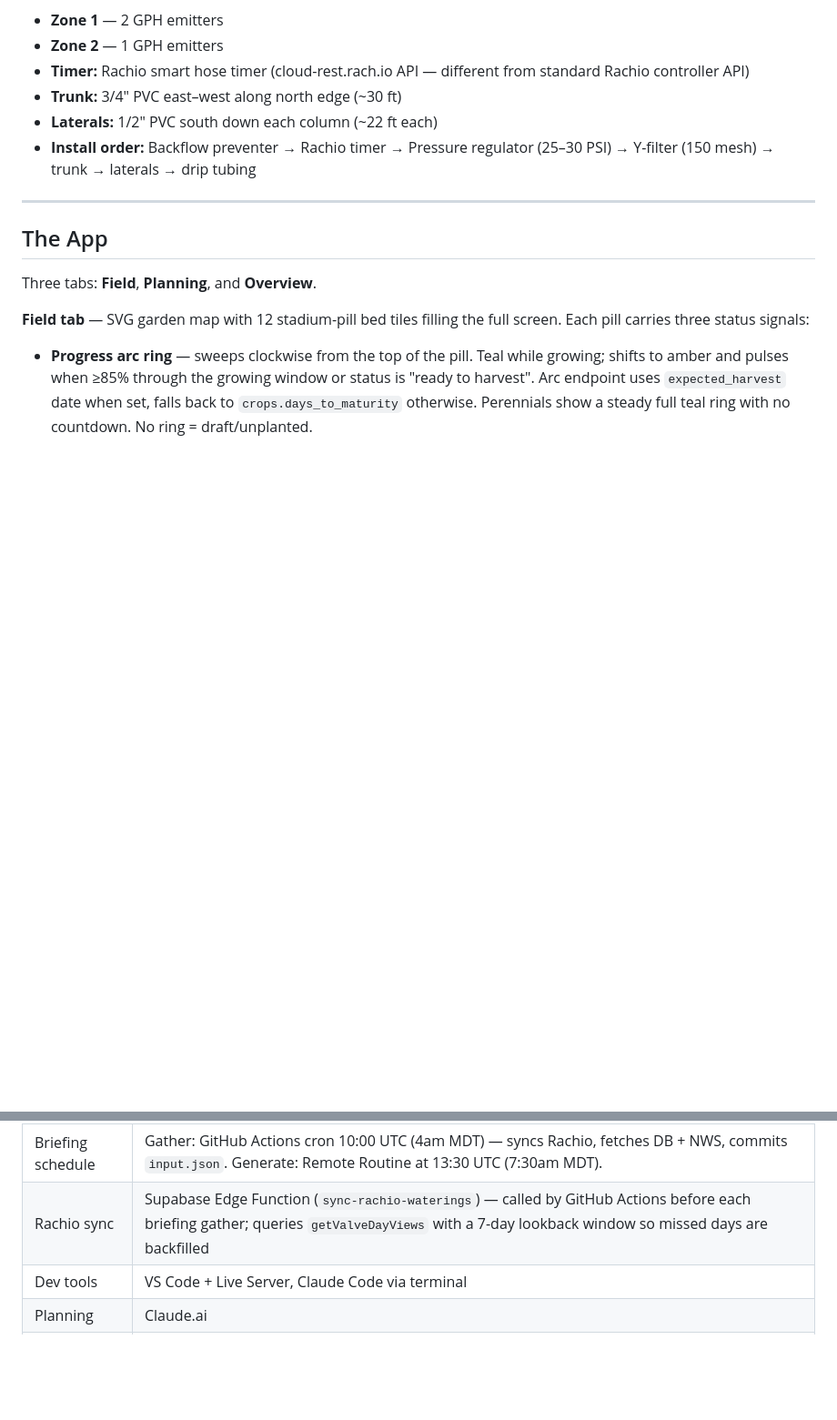
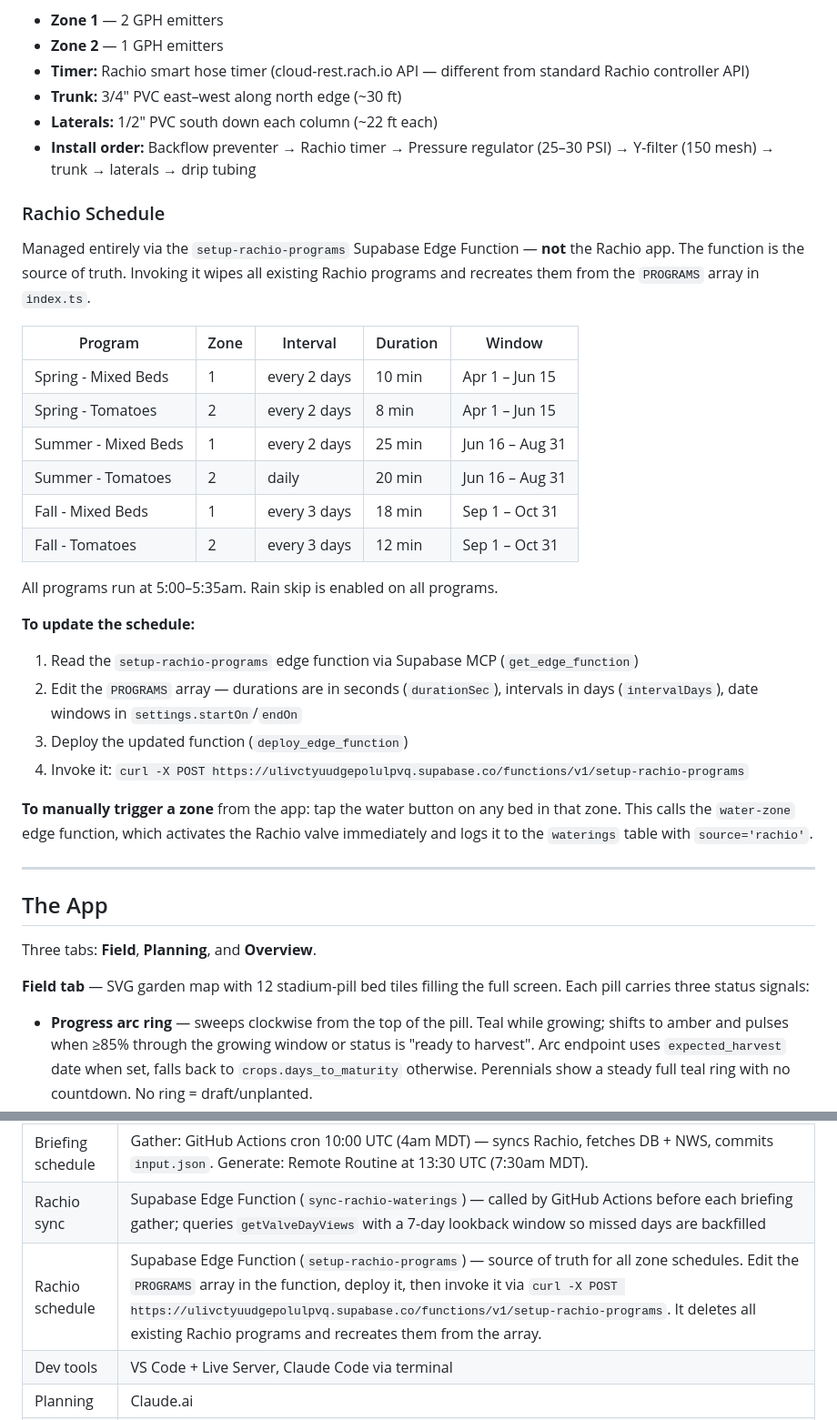
Before and after one commit to cdewittburrow/New-Garden-Tracker, a Markdown page: README.md, 2 parts joined by grey strips. Shown at 91% size. Drawn GitHub-style; blank space fills up the shorter version.

Commit message:
docs: document Rachio schedule management workflow and current programs
Add setup-rachio-programs edge function as source of truth for zone schedules,
full program table with durations/intervals/date windows, and step-by-step
update instructions so future sessions don't have to rediscover the pattern.

Co-Authored-By: Claude Sonnet 4.6 <noreply@anthropic.com>

```diff
--- a/README.md
+++ b/README.md
@@ -24,6 +24,29 @@ Two-zone drip system fed from the front yard spigot (target 60+ PSI / 6+ GPM aft
 - **Trunk:** 3/4" PVC east–west along north edge (~30 ft)
 - **Laterals:** 1/2" PVC south down each column (~22 ft each)
 - **Install order:** Backflow preventer → Rachio timer → Pressure regulator (25–30 PSI) → Y-filter (150 mesh) → trunk → laterals → drip tubing
+
+### Rachio Schedule
+
+Managed entirely via the `setup-rachio-programs` Supabase Edge Function — **not** the Rachio app. The function is the source of truth. Invoking it wipes all existing Rachio programs and recreates them from the `PROGRAMS` array in `index.ts`.
+
+| Program | Zone | Interval | Duration | Window |
+|---------|------|----------|----------|--------|
+| Spring - Mixed Beds | 1 | every 2 days | 10 min | Apr 1 – Jun 15 |
+| Spring - Tomatoes | 2 | every 2 days | 8 min | Apr 1 – Jun 15 |
+| Summer - Mixed Beds | 1 | every 2 days | 25 min | Jun 16 – Aug 31 |
+| Summer - Tomatoes | 2 | daily | 20 min | Jun 16 – Aug 31 |
+| Fall - Mixed Beds | 1 | every 3 days | 18 min | Sep 1 – Oct 31 |
+| Fall - Tomatoes | 2 | every 3 days | 12 min | Sep 1 – Oct 31 |
+
+All programs run at 5:00–5:35am. Rain skip is enabled on all programs.
+
+**To update the schedule:**
+1. Read the `setup-rachio-programs` edge function via Supabase MCP (`get_edge_function`)
+2. Edit the `PROGRAMS` array — durations are in seconds (`durationSec`), intervals in days (`intervalDays`), date windows in `settings.startOn`/`endOn`
+3. Deploy the updated function (`deploy_edge_function`)
+4. Invoke it: `curl -X POST https://ulivctyuudgepolulpvq.supabase.co/functions/v1/setup-rachio-programs`
+
+**To manually trigger a zone** from the app: tap the water button on any bed in that zone. This calls the `water-zone` edge function, which activates the Rachio valve immediately and logs it to the `waterings` table with `source='rachio'`.
 
 ---
 
@@ -95,6 +118,7 @@ Or use `RemoteTrigger({ action: "get", trigger_id: "trig_01Nm8PiiXL6Y8VEVnhBC4iF
 | Daily briefing | Claude.ai Remote Routine (`trig_01Nm8PiiXL6Y8VEVnhBC4iFU`) reads `briefing-data/input.json`, writes `output.json`; GitHub Actions workflow (`write-briefing.yml`) inserts into Supabase on push |
 | Briefing schedule | Gather: GitHub Actions cron 10:00 UTC (4am MDT) — syncs Rachio, fetches DB + NWS, commits `input.json`. Generate: Remote Routine at 13:30 UTC (7:30am MDT). |
 | Rachio sync | Supabase Edge Function (`sync-rachio-waterings`) — called by GitHub Actions before each briefing gather; queries `getValveDayViews` with a 7-day lookback window so missed days are backfilled |
+| Rachio schedule | Supabase Edge Function (`setup-rachio-programs`) — source of truth for all zone schedules. Edit the `PROGRAMS` array in the function, deploy it, then invoke it via `curl -X POST https://ulivctyuudgepolulpvq.supabase.co/functions/v1/setup-rachio-programs`. It deletes all existing Rachio programs and recreates them from the array. |
 | Dev tools | VS Code + Live Server, Claude Code via terminal |
 | Planning | Claude.ai |
 | Irrigation timer | Rachio |
```
Also changed, not shown: other parts of README.md (+1 -0 lines).
